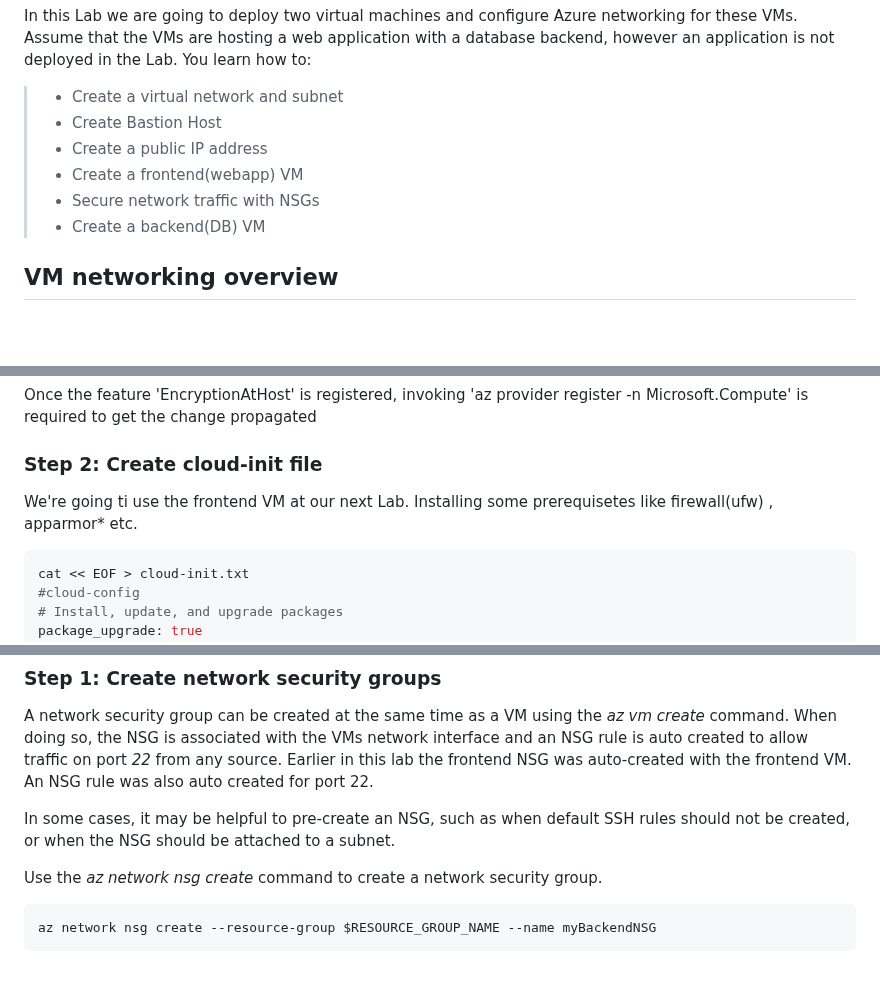
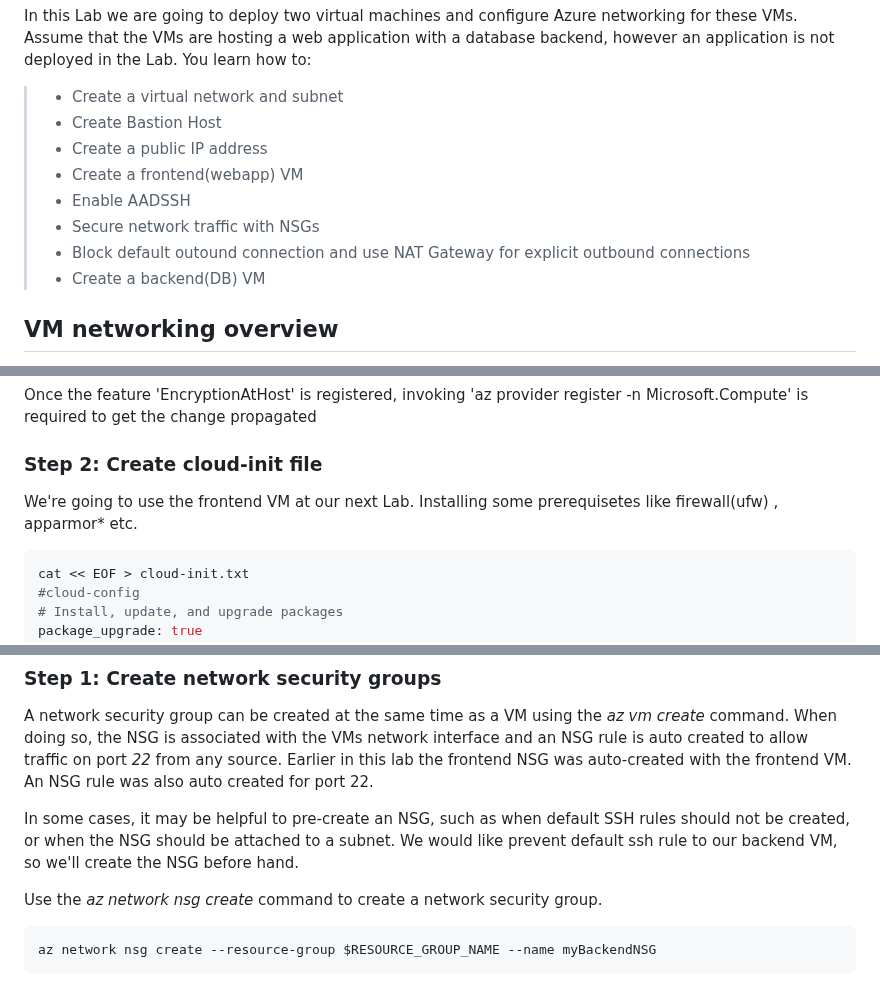
Before and after one commit to Azure/linux-on-azure-levelup, a Markdown page: Module 3 - Securing Workloads - E2E Security/secure-infra.md, 3 parts joined by grey strips. Drawn GitHub-style; blank space fills up the shorter version.

````diff
--- a/Module 3 - Securing Workloads - E2E Security/secure-infra.md
+++ b/Module 3 - Securing Workloads - E2E Security/secure-infra.md
@@ -7,7 +7,9 @@ In this Lab we are going to deploy two virtual machines and configure Azure netw
 > * Create Bastion Host
 > * Create a public IP address
 > * Create a frontend(webapp) VM
+> * Enable AADSSH
 > * Secure network traffic with NSGs
+> * Block default outound connection and use NAT Gateway for explicit outbound connections
 > * Create a backend(DB) VM
 
 ## VM networking overview
@@ -123,7 +128,7 @@ Once the feature 'EncryptionAtHost' is registered, invoking 'az provider registe
 
 ### Step 2: Create cloud-init file
 
-We're going ti use the frontend VM at our next Lab. Installing some prerequisetes like firewall(ufw) , apparmor* etc.
+We're going to use the frontend VM at our next Lab. Installing some prerequisetes like firewall(ufw) , apparmor* etc.
 
 ```bash
 cat << EOF > cloud-init.txt
@@ -200,7 +205,7 @@ az vm create \
 
 A network security group can be created at the same time as a VM using the *az vm create* command. When doing so, the NSG is associated with the VMs network interface and an NSG rule is auto created to allow traffic on port *22* from any source. Earlier in this lab the frontend NSG was auto-created with the frontend VM. An NSG rule was also auto created for port 22.
 
-In some cases, it may be helpful to pre-create an NSG, such as when default SSH rules should not be created, or when the NSG should be attached to a subnet.
+In some cases, it may be helpful to pre-create an NSG, such as when default SSH rules should not be created, or when the NSG should be attached to a subnet. We would like prevent default ssh rule to our backend VM, so we'll create the NSG before hand.
 
 Use the *az network nsg create* command to create a network security group.
 
````
Also changed, not shown: other parts of Module 3 - Securing Workloads - E2E Security/secure-infra.md (+18 -14 lines).
